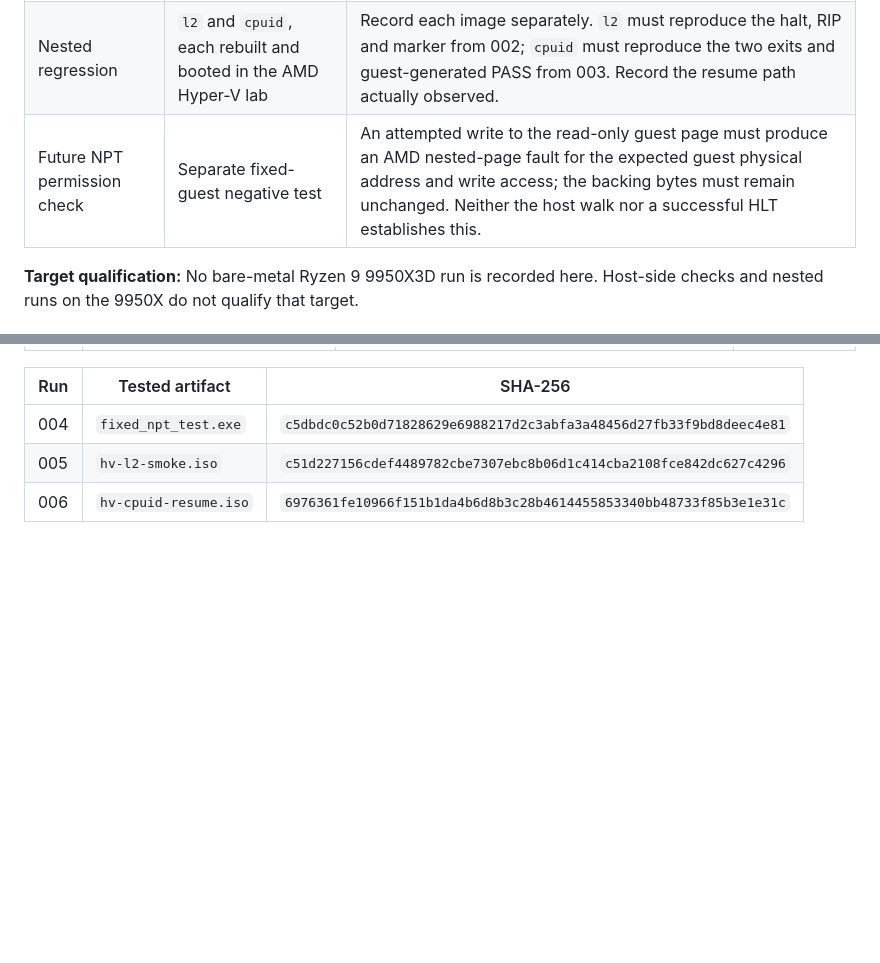
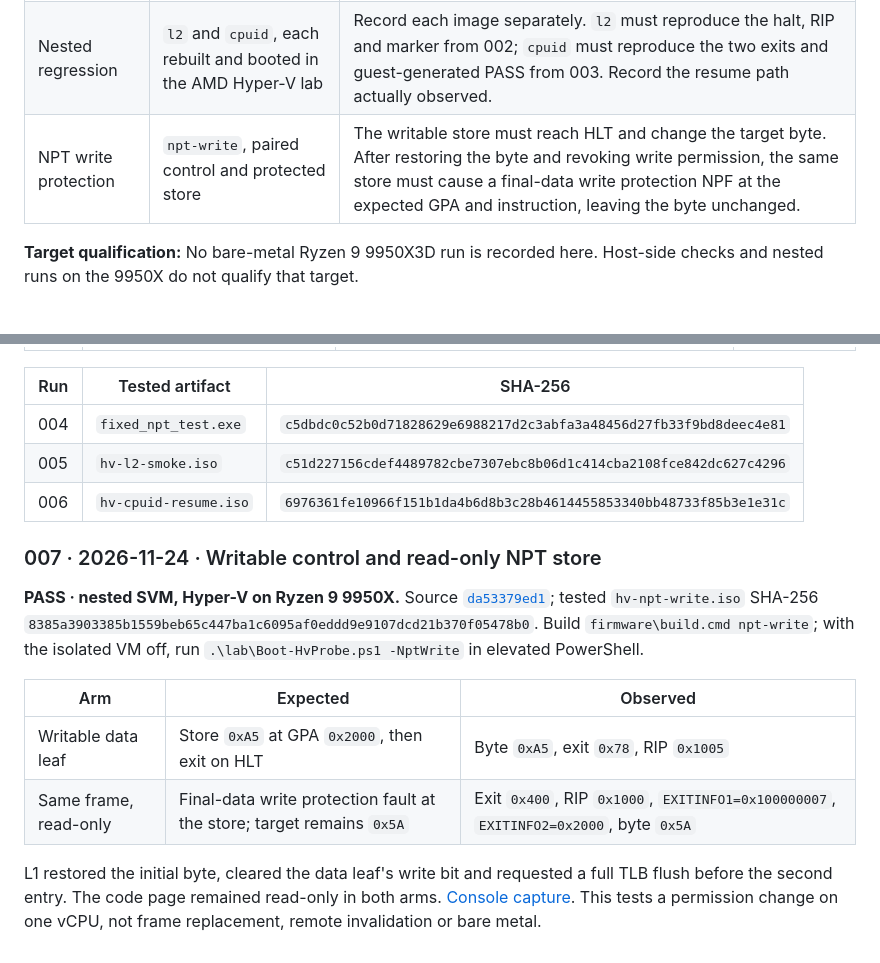
Before and after one commit to kuro1337WStuff/hv, a Markdown page: journal/test-report.md, 2 parts joined by grey strips. GitHub-like rendering; blank space fills up the shorter version.

```diff
--- a/journal/test-report.md
+++ b/journal/test-report.md
@@ -16,7 +16,7 @@ The [journal](README.md) records these console observations on a Ryzen 9 9950X u
 | --- | --- | --- |
 | Host-side NPT layout | Host only, no VMRUN | The four-level walk maps the fixed guest page at GPA `0x1000` to its designated backing page, read-only; no other leaf is present. This checks table contents, not hardware enforcement. |
 | Nested regression | `l2` and `cpuid`, each rebuilt and booted in the AMD Hyper-V lab | Record each image separately. `l2` must reproduce the halt, RIP and marker from 002; `cpuid` must reproduce the two exits and guest-generated PASS from 003. Record the resume path actually observed. |
-| Future NPT permission check | Separate fixed-guest negative test | An attempted write to the read-only guest page must produce an AMD nested-page fault for the expected guest physical address and write access; the backing bytes must remain unchanged. Neither the host walk nor a successful HLT establishes this. |
+| NPT write protection | `npt-write`, paired control and protected store | The writable store must reach HLT and change the target byte. After restoring the byte and revoking write permission, the same store must cause a final-data write protection NPF at the expected GPA and instruction, leaving the byte unchanged. |
 
 **Target qualification:** No bare-metal Ryzen 9 9950X3D run is recorded here. Host-side checks and nested runs on the 9950X do not qualify that target.
 
@@ -41,3 +41,14 @@ Source: [`ff5f1867c8`](https://github.com/kuro1337WStuff/hv/commit/ff5f1867c85f8
 | 004 | `fixed_npt_test.exe` | `c5dbdc0c52b0d71828629e6988217d2c3abfa3a48456d27fb33f9bd8deec4e81` |
 | 005 | `hv-l2-smoke.iso` | `c51d227156cdef4489782cbe7307ebc8b06d1c414cba2108fce842dc627c4296` |
 | 006 | `hv-cpuid-resume.iso` | `6976361fe10966f151b1da4b6d8b3c28b4614455853340bb48733f85b3e1e31c` |
+
+### 007 · 2026-11-24 · Writable control and read-only NPT store
+
+**PASS · nested SVM, Hyper-V on Ryzen 9 9950X.** Source [`da53379ed1`](https://github.com/kuro1337WStuff/hv/commit/da53379ed1d1e923e43202a6bdb0d2d4325b869a); tested `hv-npt-write.iso` SHA-256 `8385a3903385b1559beb65c447ba1c6095af0eddd9e9107dcd21b370f05478b0`. Build `firmware\build.cmd npt-write`; with the isolated VM off, run `.\lab\Boot-HvProbe.ps1 -NptWrite` in elevated PowerShell.
+
+| Arm | Expected | Observed |
+| --- | --- | --- |
+| Writable data leaf | Store `0xA5` at GPA `0x2000`, then exit on HLT | Byte `0xA5`, exit `0x78`, RIP `0x1005` |
+| Same frame, read-only | Final-data write protection fault at the store; target remains `0x5A` | Exit `0x400`, RIP `0x1000`, `EXITINFO1=0x100000007`, `EXITINFO2=0x2000`, byte `0x5A` |
+
+L1 restored the initial byte, cleared the data leaf's write bit and requested a full TLB flush before the second entry. The code page remained read-only in both arms. [Console capture](images/npt-write-007.png). This tests a permission change on one vCPU, not frame replacement, remote invalidation or bare metal.
```
Also changed, not shown: journal/README.md (+8 -0 lines), journal/images/npt-write-007.png (added).
